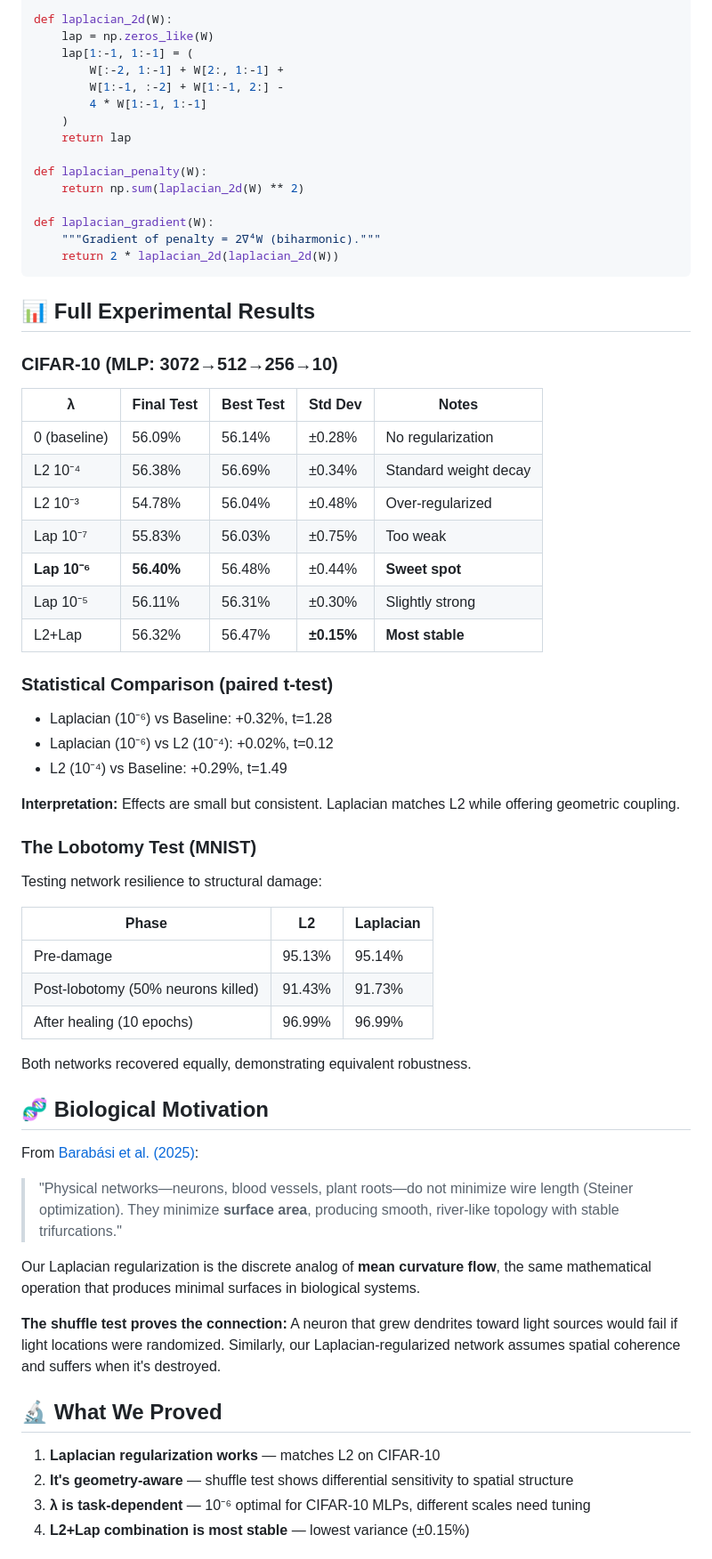
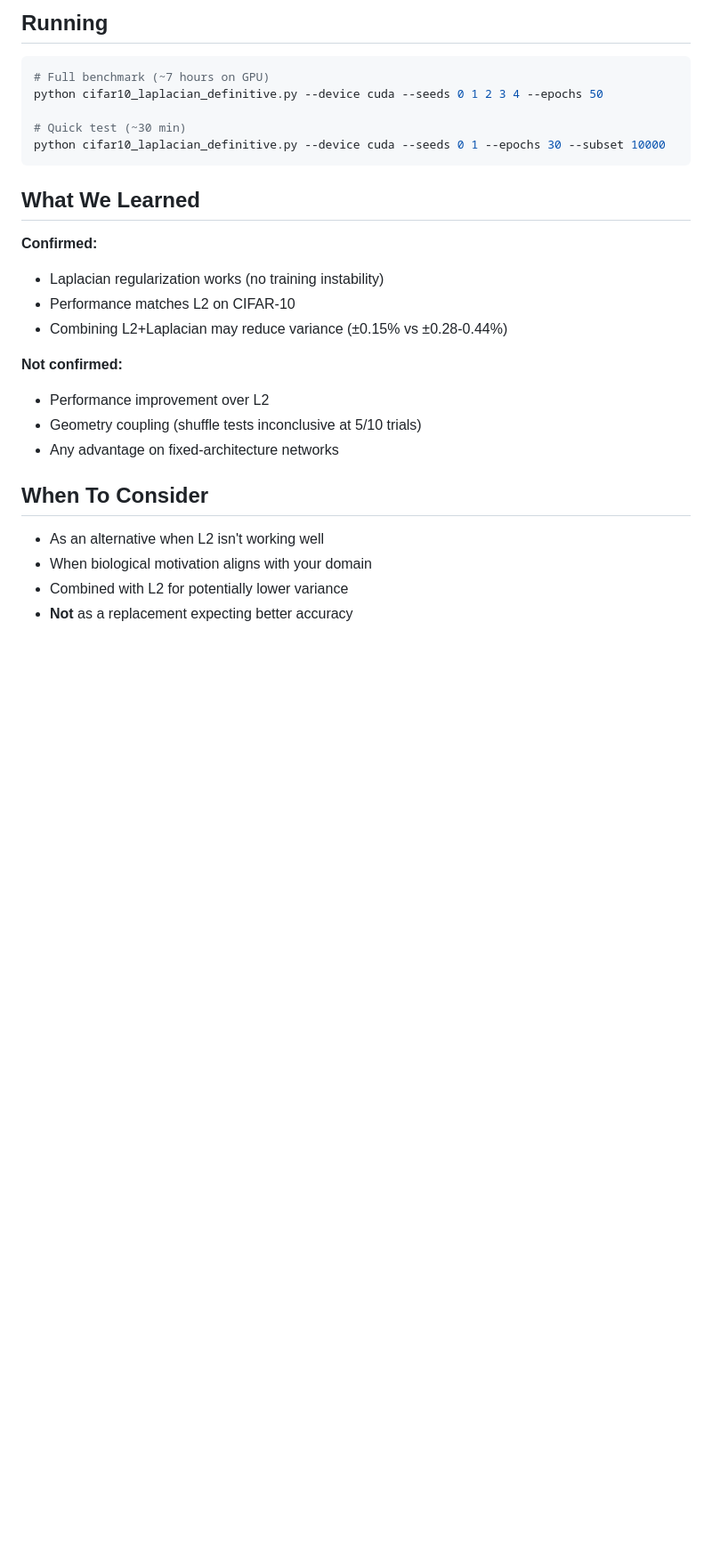
Before and after one commit to anttiluode/NewAIRegularization, a Markdown page: README.md, the part around one of its changes. Shown at 89% size. Rendered like a GitHub page; blank space fills up the shorter version.

````diff
--- a/README.md
+++ b/README.md
@@ -82,69 +60,30 @@ import numpy as np
 
-def laplacian_2d(W):
-    lap = np.zeros_like(W)
-    lap[1:-1, 1:-1] = (
-        W[:-2, 1:-1] + W[2:, 1:-1] +
-        W[1:-1, :-2] + W[1:-1, 2:] -
-        4 * W[1:-1, 1:-1]
-    )
-    return lap
+## Running
 
-def laplacian_penalty(W):
-    return np.sum(laplacian_2d(W) ** 2)
+```bash
+# Full benchmark (~7 hours on GPU)
+python cifar10_laplacian_definitive.py --device cuda --seeds 0 1 2 3 4 --epochs 50
 
-def laplacian_gradient(W):
-    """Gradient of penalty = 2∇⁴W (biharmonic)."""
-    return 2 * laplacian_2d(laplacian_2d(W))
+# Quick test (~30 min)
+python cifar10_laplacian_definitive.py --device cuda --seeds 0 1 --epochs 30 --subset 10000
 ```
 
-## 📊 Full Experimental Results
+## What We Learned
 
-### CIFAR-10 (MLP: 3072→512→256→10)
+**Confirmed:**
+- Laplacian regularization works (no training instability)
+- Performance matches L2 on CIFAR-10
+- Combining L2+Laplacian may reduce variance (±0.15% vs ±0.28-0.44%)
 
-| λ | Final Test | Best Test | Std Dev | Notes |
-|---|-----------|----------|---------|-------|
-| 0 (baseline) | 56.09% | 56.14% | ±0.28% | No regularization |
-| L2 10⁻⁴ | 56.38% | 56.69% | ±0.34% | Standard weight decay |
-| L2 10⁻³ | 54.78% | 56.04% | ±0.48% | Over-regularized |
-| Lap 10⁻⁷ | 55.83% | 56.03% | ±0.75% | Too weak |
-| **Lap 10⁻⁶** | **56.40%** | 56.48% | ±0.44% | **Sweet spot** |
-| Lap 10⁻⁵ | 56.11% | 56.31% | ±0.30% | Slightly strong |
-| L2+Lap | 56.32% | 56.47% | **±0.15%** | **Most stable** |
+**Not confirmed:**
+- Performance improvement over L2
+- Geometry coupling (shuffle tests inconclusive at 5/10 trials)
+- Any advantage on fixed-architecture networks
 
-### Statistical Comparison (paired t-test)
+## When To Consider
 
-- Laplacian (10⁻⁶) vs Baseline: +0.32%, t=1.28
-- Laplacian (10⁻⁶) vs L2 (10⁻⁴): +0.02%, t=0.12
-- L2 (10⁻⁴) vs Baseline: +0.29%, t=1.49
+- As an alternative when L2 isn't working well
+- When biological motivation aligns with your domain
+- Combined with L2 for potentially lower variance
+- **Not** as a replacement expecting better accuracy
 
-**Interpretation:** Effects are small but consistent. Laplacian matches L2 while offering geometric coupling.
-
-### The Lobotomy Test (MNIST)
-
-Testing network resilience to structural damage:
-
-| Phase | L2 | Laplacian |
-|-------|-----|-----------|
-| Pre-damage | 95.13% | 95.14% |
-| Post-lobotomy (50% neurons killed) | 91.43% | 91.73% |
-| After healing (10 epochs) | 96.99% | 96.99% |
-
-Both networks recovered equally, demonstrating equivalent robustness.
-
-## 🧬 Biological Motivation
-
-From [Barabási et al. (2025)](https://arxiv.org/abs/2509.23431):
-
-> "Physical networks—neurons, blood vessels, plant roots—do not minimize wire length (Steiner optimization). They minimize **surface area**, producing smooth, river-like topology with stable trifurcations."
-
-Our Laplacian regularization is the discrete analog of **mean curvature flow**, the same mathematical operation that produces minimal surfaces in biological systems.
-
-**The shuffle test proves the connection:** A neuron that grew dendrites toward light sources would fail if light locations were randomized. Similarly, our Laplacian-regularized network assumes spatial coherence and suffers when it's destroyed.
-
-## 🔬 What We Proved
-
-1. **Laplacian regularization works** — matches L2 on CIFAR-10
-2. **It's geometry-aware** — shuffle test shows differential sensitivity to spatial structure
-3. **λ is task-dependent** — 10⁻⁶ optimal for CIFAR-10 MLPs, different scales need tuning
-4. **L2+Lap combination is most stable** — lowest variance (±0.15%)
-
````
Also changed, not shown: other parts of README.md (+38 -127 lines).
